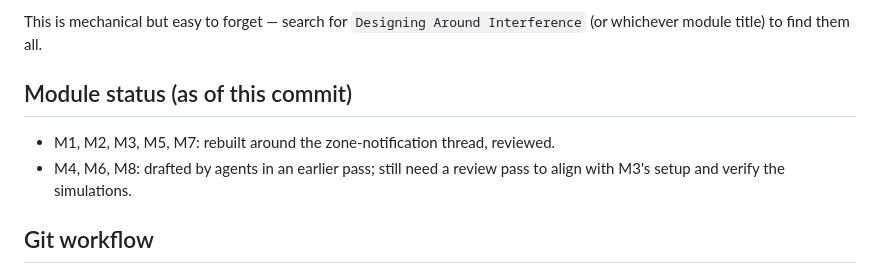
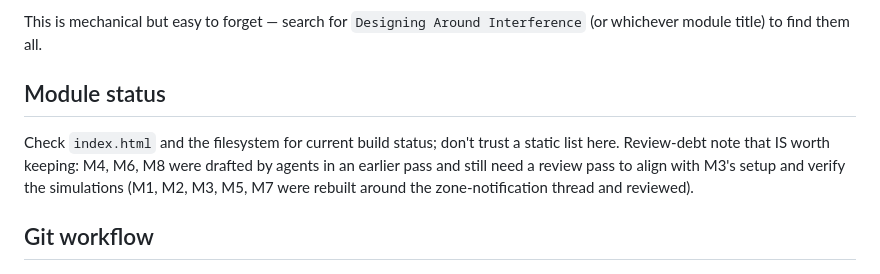
Before and after one commit to fhoces/experimentation-refresher, a Markdown page: CLAUDE.md, the part around the change. Rendered like a GitHub page.

Commit message:
CLAUDE.md: point module status at index.html instead of a static list
The "as of this commit" list went stale; keep only the review-debt note
(M4, M6, M8 still need a review pass) and tell the reader to check
index.html and the filesystem for build status.

Co-Authored-By: Claude Fable 5.1 <noreply@anthropic.com>
Claude-Session: https://claude.ai/code/session_01TgJuyutRTruurPMFeQkfcP

```diff
--- a/CLAUDE.md
+++ b/CLAUDE.md
@@ -98,10 +98,13 @@ Each deck has a Course Map slide near the top (`# Course Map`) with hyperlinks t
 
 This is mechanical but easy to forget — search for `Designing Around Interference` (or whichever module title) to find them all.
 
-## Module status (as of this commit)
+## Module status
 
-- M1, M2, M3, M5, M7: rebuilt around the zone-notification thread, reviewed.
-- M4, M6, M8: drafted by agents in an earlier pass; still need a review pass to align with M3's setup and verify the simulations.
+Check `index.html` and the filesystem for current build status; don't trust a
+static list here. Review-debt note that IS worth keeping: M4, M6, M8 were
+drafted by agents in an earlier pass and still need a review pass to align with
+M3's setup and verify the simulations (M1, M2, M3, M5, M7 were rebuilt around
+the zone-notification thread and reviewed).
 
 ## Git workflow
 
```
